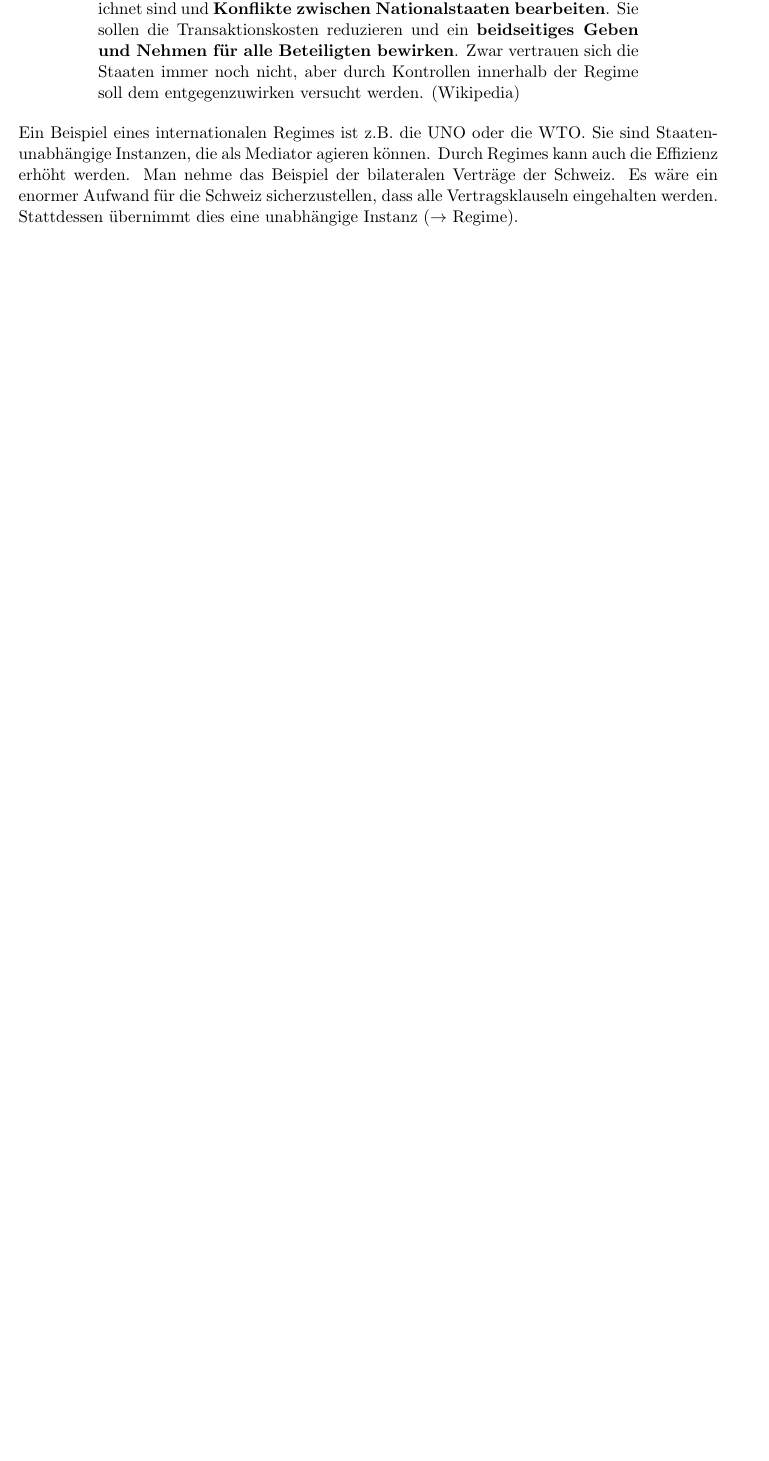
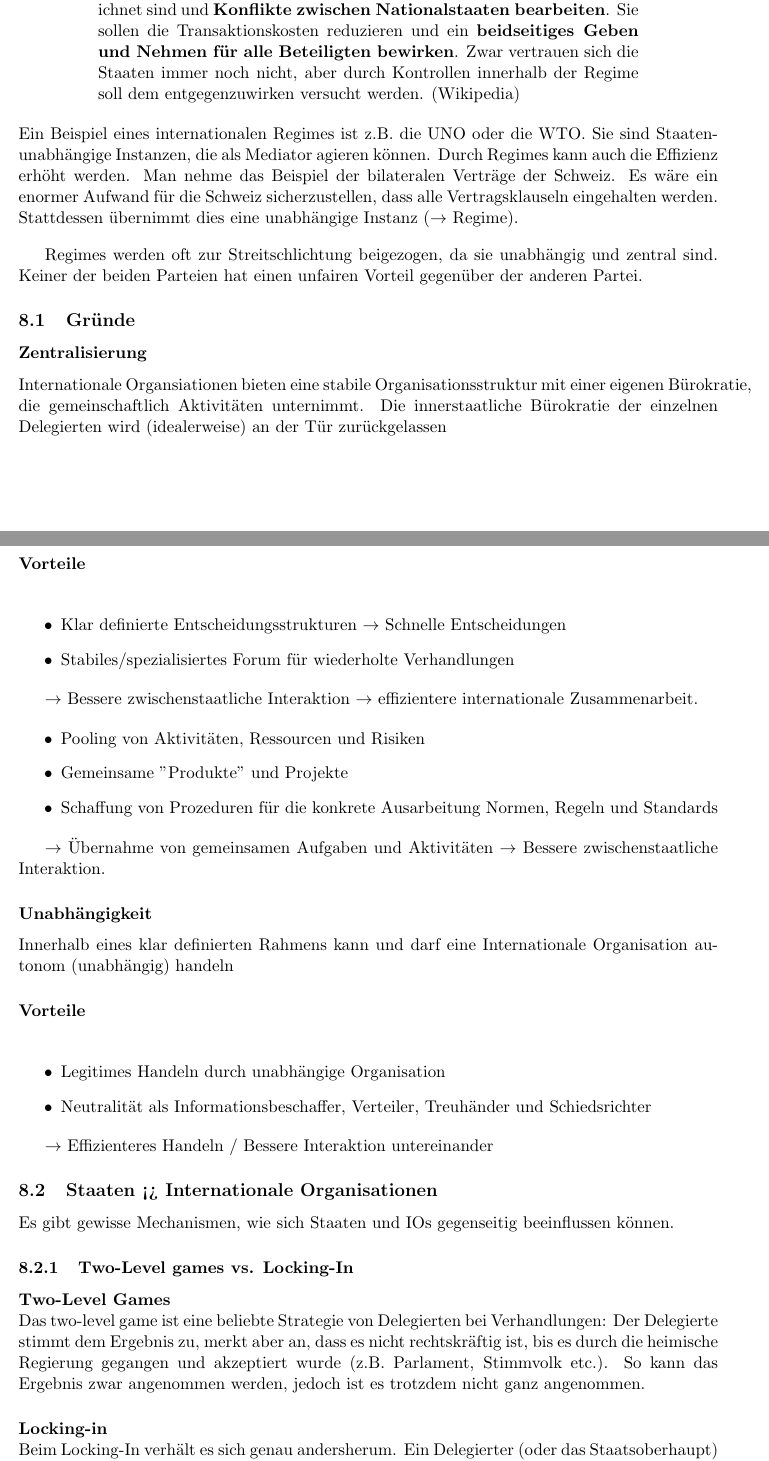
Before and after one commit to gathurian/HSLU, a LaTeX document (HS18/IB/Zusammenfassung_IB.tex): part of page 6 of 19 before the commit and two parts of pages 17 and 18 of 21 after it, the two joined at a grey line, cut so that both start at the same text, the shorter picture padded with empty space. Compiled offline with pdfLaTeX.

Commit message:
Working on Regime and international Trade-stuff

```diff
--- a/HS18/IB/Zusammenfassung_IB.tex
+++ b/HS18/IB/Zusammenfassung_IB.tex
@@ -516,3 +511,65 @@ Zusammengefasst kann gesagt werden, Entscheidungen im der internationalen Politi
+	\begin{blockquote}[Wikipedia]{Internationale Regime sind \textbf{kooperative Institutionen}, die durch informelle und formelle, rechtliche und nichtverrechtlichte Strukturen gekennzeichnet sind und \textbf{Konflikte zwischen Nationalstaaten bearbeiten}. Sie sollen die Transaktionskosten reduzieren und ein \textbf{beidseitiges Geben und Nehmen für alle Beteiligten bewirken}. Zwar vertrauen sich die Staaten immer noch nicht, aber durch Kontrollen innerhalb der Regime soll dem entgegenzuwirken versucht werden.}
+	\end{blockquote}
+\end{quote}
+Ein Beispiel eines internationalen Regimes ist z.B. die UNO oder die WTO. Sie sind Staaten-unabhängige Instanzen, die als Mediator agieren können. Durch Regimes kann auch die Effizienz erhöht werden. Man nehme das Beispiel der bilateralen Verträge der Schweiz. Es wäre ein enormer Aufwand für die Schweiz sicherzustellen, dass alle Vertragsklauseln eingehalten werden. Stattdessen übernimmt dies eine unabhängige Instanz ($\rightarrow$ Regime).
+
+
+\vspace{10px}
+
+Regimes werden oft zur Streitschlichtung beigezogen, da sie unabhängig und zentral sind. Keiner der beiden Parteien hat einen unfairen Vorteil gegenüber der anderen Partei.
+
+\subsection{Gründe}
+
+\subsubsection*{Zentralisierung}
+
+Internationale Organsiationen bieten eine stabile Organisationsstruktur mit einer eigenen Bürokratie, die gemeinschaftlich Aktivitäten unternimmt. Die innerstaatliche Bürokratie der einzelnen Delegierten wird (idealerweise) an der Tür zurückgelassen
+
+\paragraph{Vorteile} \mbox{}\\
+
+\begin{itemize}
+	\item Klar definierte Entscheidungsstrukturen $\rightarrow$ Schnelle Entscheidungen
+	\item Stabiles/spezialisiertes Forum für wiederholte Verhandlungen
+\end{itemize}
+
+\textbf{$\rightarrow$}  Bessere zwischenstaatliche Interaktion \textbf{$\rightarrow$}  effizientere internationale Zusammenarbeit.
+
+\begin{itemize}
+	\item Pooling von Aktivitäten, Ressourcen und Risiken
+	\item Gemeinsame "Produkte" und Projekte
+	\item Schaffung von Prozeduren für die konkrete Ausarbeitung Normen, Regeln und Standards
+\end{itemize}
+
+$\rightarrow$  Übernahme von gemeinsamen Aufgaben und Aktivitäten $\rightarrow$  Bessere zwischenstaatliche Interaktion.
+
+\subsubsection*{Unabhängigkeit}
+
+Innerhalb eines klar definierten Rahmens kann und darf eine Internationale Organisation autonom (unabhängig) handeln
+
+\paragraph{Vorteile} \mbox{}\\
+
+\begin{itemize}
+	\item Legitimes Handeln durch unabhängige Organisation
+	\item Neutralität als Informationsbeschaffer, Verteiler, Treuhänder und Schiedsrichter
+\end{itemize}
+
+\textbf{$\rightarrow$} Effizienteres Handeln / Bessere Interaktion untereinander
+
+\subsection{Staaten <> Internationale Organisationen}
+
+Es gibt gewisse Mechanismen, wie sich Staaten und IOs gegenseitig beeinflussen können.
+
+\subsubsection{Two-Level games vs. Locking-In}
+
+\paragraph{Two-Level Games} \mbox{}\\
+Das two-level game ist eine beliebte Strategie von Delegierten bei Verhandlungen: Der Delegierte stimmt dem Ergebnis zu, merkt aber an, dass es nicht rechtskräftig ist, bis es durch die heimische Regierung gegangen und akzeptiert wurde (z.B. Parlament, Stimmvolk etc.). So kann das Ergebnis zwar angenommen werden, jedoch ist es trotzdem nicht ganz angenommen.
+
+\paragraph{Locking-in} \mbox{}\\
+Beim Locking-In verhält es sich genau andersherum. Ein Delegierter (oder das Staatsoberhaupt) kommt zurück in die Heimat mit einem Beschluss, den er bereits als rechtskräftig durchsetzt mit der Begründung, dass das so in der Versammlung der IO beschlossen wurde und dieser Staat somit diesem Beschluss 'Folge leisten müsse'.
+
+\vspace{10px}
+
+\noindent Beide diese Technologien funktionieren jedoch nur dank der Zentralisierung der IOs (Two-Level-Games) und deren Unabhängigkeit (Locking-In)
+
 \section{Analyse von politischen Events}
 
 Bei der Analyse von politischen Handlungen müssen immer mind. drei Dinge geklärt werden:
```
Also changed, not shown: HS18/IB/Zusammenfassung_IB.pdf, HS18/IB/Zusammenfassung_IB.tex (60 more changed lines), 2 other files.
